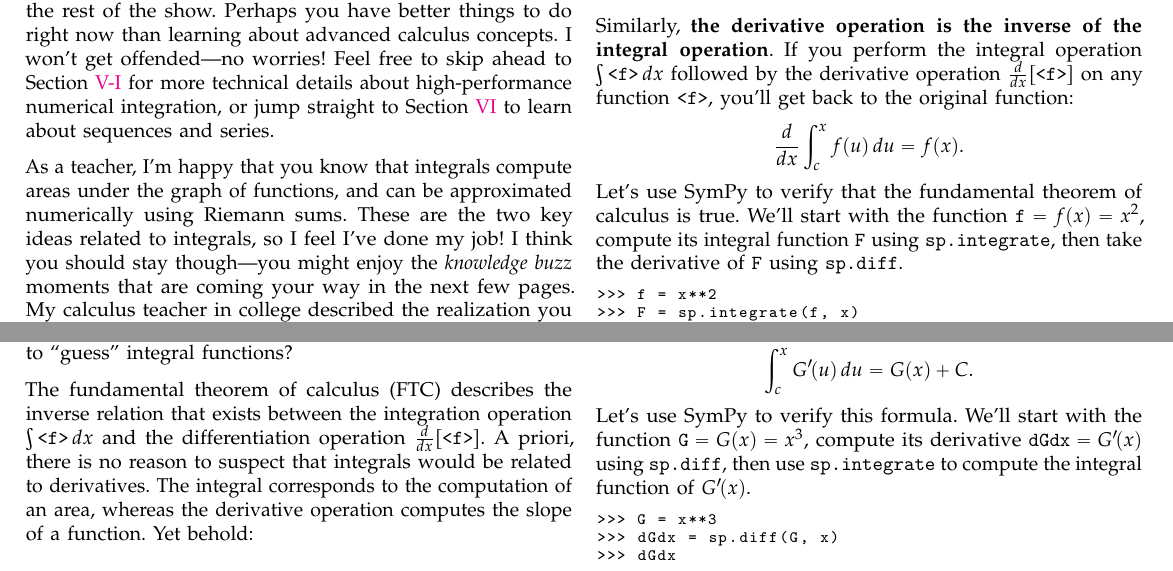
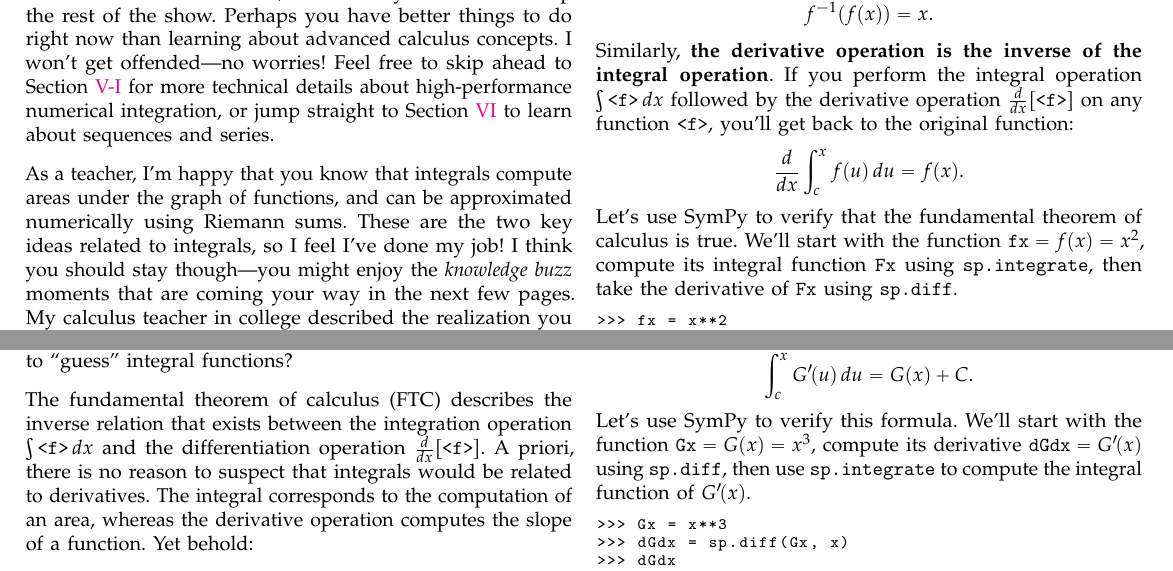
Before and after one commit to minireference/calculus_tutorial, a LaTeX paper (calculus_tutorial.tex, which reads sections/54_fundamental_theorem_of_calculus.tex): two parts of page 16 of 26, joined at a grey line, cut at the place of the change. Compiled offline with pdfLaTeX.

Commit message:
Small edits to make sure integrate code stays together

```diff
--- a/sections/54_fundamental_theorem_of_calculus.tex
+++ b/sections/54_fundamental_theorem_of_calculus.tex
@@ -69,12 +69,12 @@
 			\frac{d}{dx} \int_c^x f(u)\,du = f(x).
 		\]
 		Let's use SymPy to verify that the fundamental theorem of calculus is true.
-		We'll start with the function $\tt{f} = f(x) = x^2$,
-		compute its integral function $\tt{F}$ using \tt{sp.integrate},
-		then take the derivative of $\tt{F}$ using \tt{sp.diff}.
+		We'll start with the function $\tt{fx} = f(x) = x^2$,
+		compute its integral function $\tt{Fx}$ using \tt{sp.integrate},
+		then take the derivative of $\tt{Fx}$ using \tt{sp.diff}.
 
 		\begin{codeblock}[]
-		>>> f = x**2
-		>>> F = sp.integrate(f, x)
-		>>> F
+		>>> fx = x**2
+		>>> Fx = sp.integrate(fx, x)
+		>>> Fx
 		x**3/3           # + C
@@ -107,13 +107,13 @@
 		% The constant $C$
 		%  choice of the starting point for integration
 		Let's use SymPy to verify this formula.
-		We'll start with the function $\tt{G} = G(x) = x^3$,
+		We'll start with the function $\tt{Gx} = G(x) = x^3$,
 		compute its derivative $\tt{dGdx} = G^{\prime\!}(x)$ using \tt{sp.diff},
 		then use \tt{sp.integrate} to compute the integral function of $G^{\prime\!}(x)$.
 
 		\begin{codeblock}[]
-		>>> G = x**3
-		>>> dGdx = sp.diff(G, x)
+		>>> Gx = x**3
+		>>> dGdx = sp.diff(Gx, x)
 		>>> dGdx
 		3*x**2
 		>>> sp.integrate(dGdx, x)
```
Also changed, not shown: sections/10_introduction1.tex (+0 -13 lines), sections/51_integrals_as_area_calculations.tex (+3 -3 lines), sections/53_integrals_as_functions.tex (+1 -1 lines), calculus_tutorial.pdf, sections/54_fundamental_theorem_of_calculus.tex (2 more changed lines).
